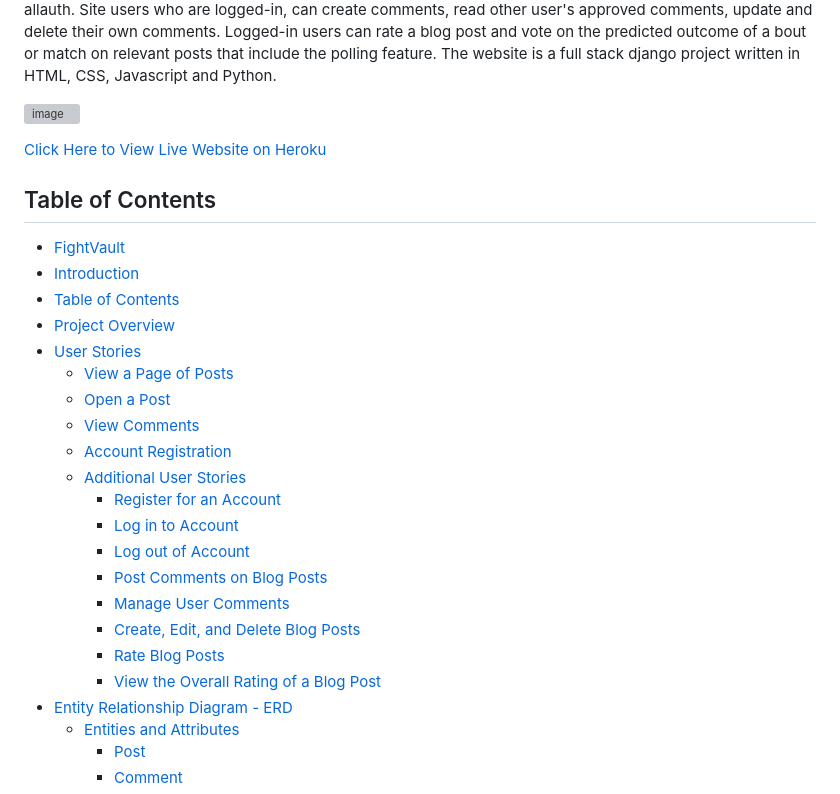
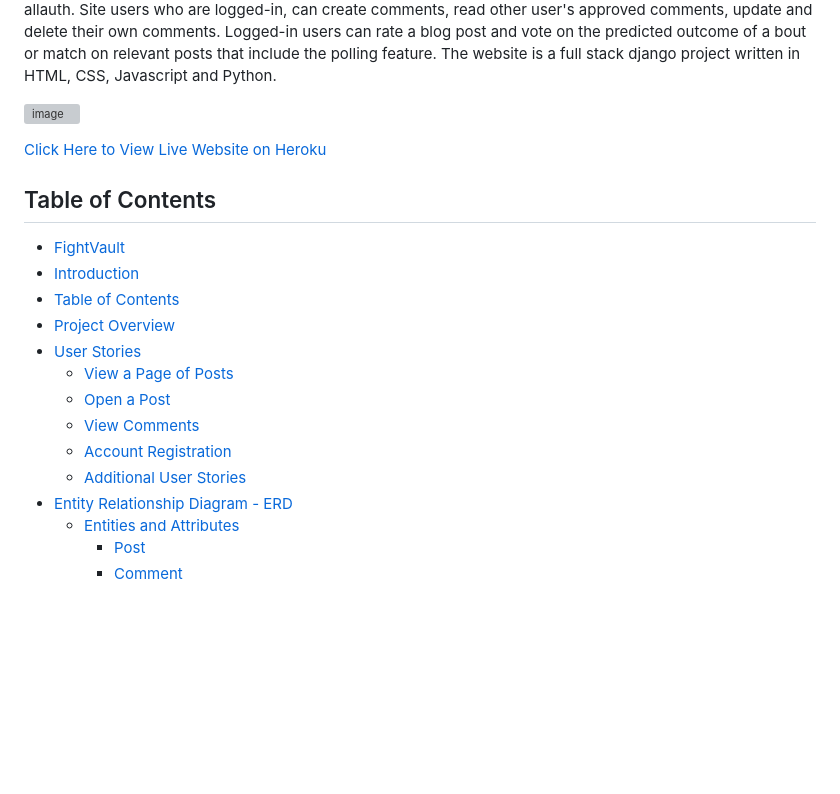
Before and after one commit to 010001000100000101000001/fightvault, a Markdown page: README.md, the part around one of its changes. GitHub-like rendering; blank space fills up the shorter version; grey boxes are pictures that could not be loaded.

Commit message:
Update README.md / update table of contents

```diff
--- a/README.md
+++ b/README.md
@@ -12,5 +12,6 @@ This is my fourth project in Code Institute Diploma in Software Development with
 [Click Here to View Live Website on Heroku](https://fightvault-d3f5315751bb.herokuapp.com/)
 
 
+
 ## Table of Contents
 
@@ -24,14 +25,6 @@ This is my fourth project in Code Institute Diploma in Software Development with
   - [View Comments](#view-comments)
   - [Account Registration](#account-registration)
   - [Additional User Stories](#additional-user-stories)
-    - [Register for an Account](#register-for-an-account)
-    - [Log in to Account](#log-in-to-account)
-    - [Log out of Account](#log-out-of-account)
-    - [Post Comments on Blog Posts](#post-comments-on-blog-posts)
-    - [Manage User Comments](#manage-user-comments)
-    - [Create, Edit, and Delete Blog Posts](#create-edit-and-delete-blog-posts)
-    - [Rate Blog Posts](#rate-blog-posts)
-    - [View the Overall Rating of a Blog Post](#view-the-overall-rating-of-a-blog-post)
 - [Entity Relationship Diagram - ERD](#entity-relationship-diagram---erd)
   - [Entities and Attributes](#entities-and-attributes)
     - [Post](#post)
```
Also changed, not shown: other parts of README.md (+1 -1 lines).
